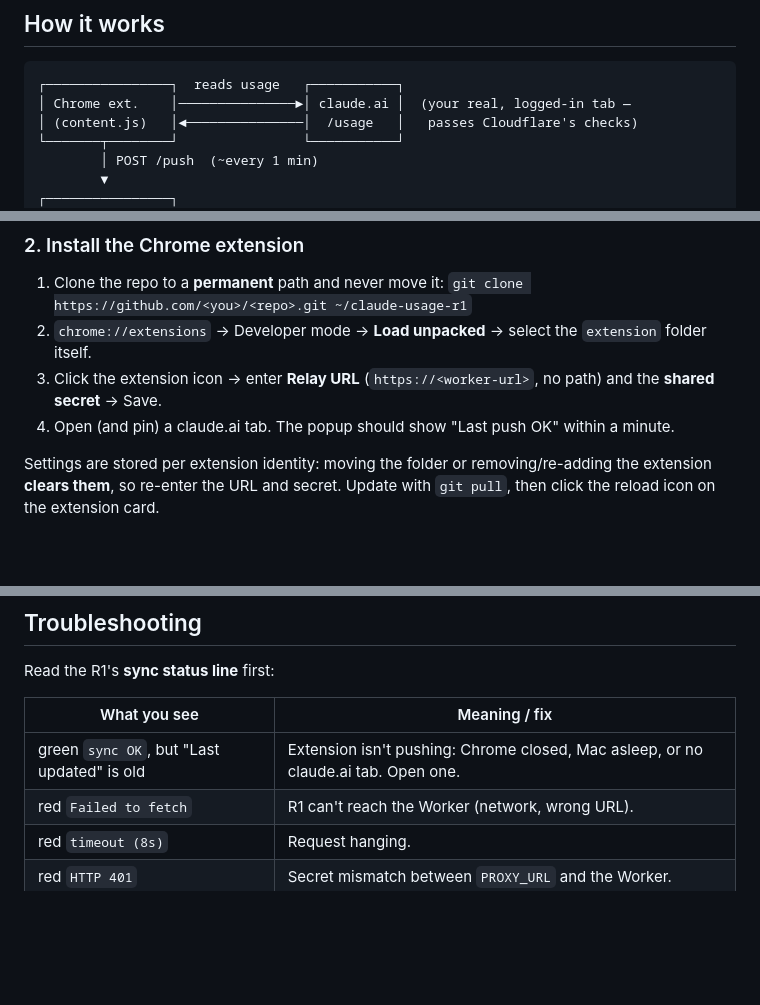
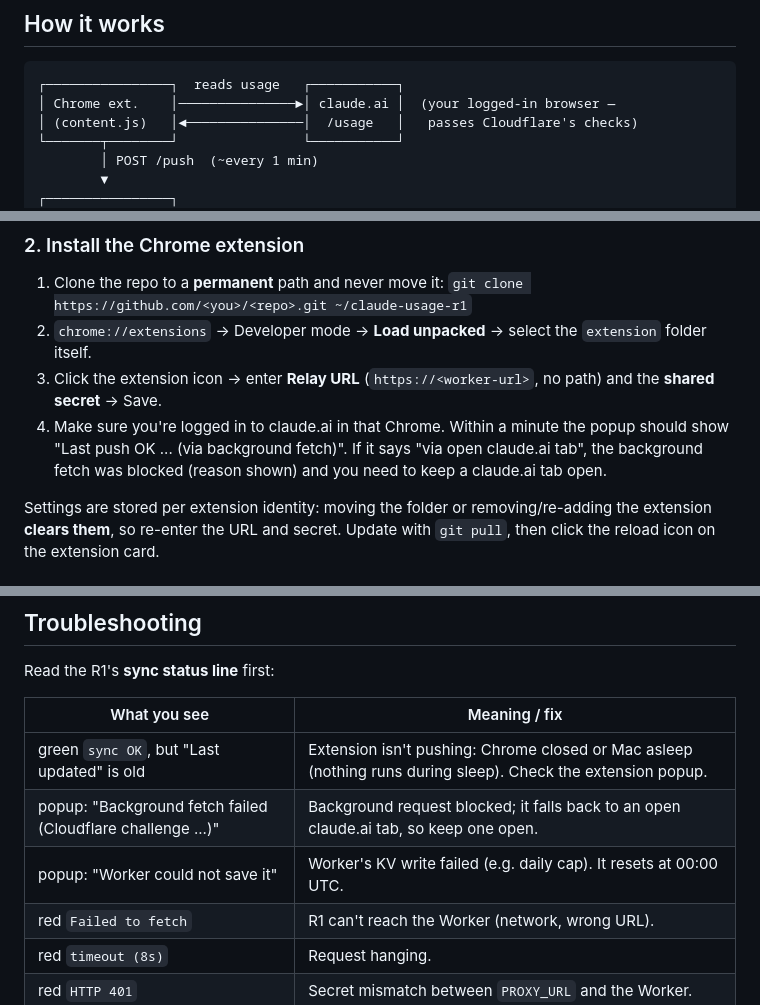
Before and after one commit to dbclunie/claude-usage-r1, a Markdown page: README.md, 3 parts joined by grey strips. Drawn GitHub-style; blank space fills up the shorter version.

````diff
--- a/README.md
+++ b/README.md
@@ -28,7 +29,7 @@ navigation, `creationStorage` for on-device persistence. Plain HTML/CSS/JS, no b
 
 ```
 ┌────────────────┐  reads usage   ┌───────────┐
-│ Chrome ext.    │───────────────►│ claude.ai │  (your real, logged-in tab —
+│ Chrome ext.    │───────────────►│ claude.ai │  (your logged-in browser —
 │ (content.js)   │◄───────────────│  /usage   │   passes Cloudflare's checks)
 └───────┬────────┘                └───────────┘
         │ POST /push  (~every 1 min)
@@ -111,7 +114,9 @@ Check `https://<worker-url>/health` → `{"ok":true,"version":"3.1.0",...}`.
    `git clone https://github.com/<you>/<repo>.git ~/claude-usage-r1`
 2. `chrome://extensions` → Developer mode → **Load unpacked** → select the `extension` folder itself.
 3. Click the extension icon → enter **Relay URL** (`https://<worker-url>`, no path) and the **shared secret** → Save.
-4. Open (and pin) a claude.ai tab. The popup should show "Last push OK" within a minute.
+4. Make sure you're logged in to claude.ai in that Chrome. Within a minute the popup should show
+   "Last push OK ... (via background fetch)". If it says "via open claude.ai tab", the background
+   fetch was blocked (reason shown) and you need to keep a claude.ai tab open.
 
 Settings are stored per extension identity: moving the folder or removing/re-adding the extension
 **clears them**, so re-enter the URL and secret. Update with `git pull`, then click the reload icon on the extension card.
@@ -150,7 +155,9 @@ Read the R1's **sync status line** first:
 
 | What you see | Meaning / fix |
 |---|---|
-| green `sync OK`, but "Last updated" is old | Extension isn't pushing: Chrome closed, Mac asleep, or no claude.ai tab. Open one. |
+| green `sync OK`, but "Last updated" is old | Extension isn't pushing: Chrome closed or Mac asleep (nothing runs during sleep). Check the extension popup. |
+| popup: "Background fetch failed (Cloudflare challenge ...)" | Background request blocked; it falls back to an open claude.ai tab, so keep one open. |
+| popup: "Worker could not save it" | Worker's KV write failed (e.g. daily cap). It resets at 00:00 UTC. |
 | red `Failed to fetch` | R1 can't reach the Worker (network, wrong URL). |
 | red `timeout (8s)` | Request hanging. |
 | red `HTTP 401` | Secret mismatch between `PROXY_URL` and the Worker. |
````
Also changed, not shown: other parts of README.md (+11 -8 lines).
